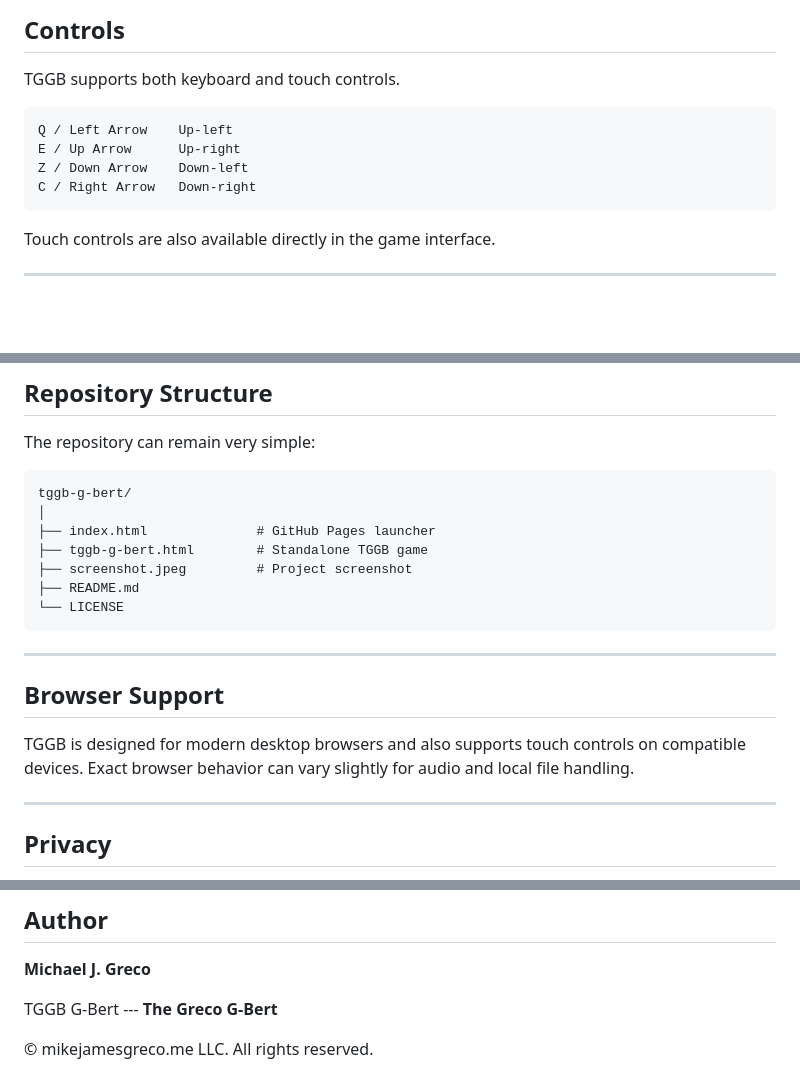
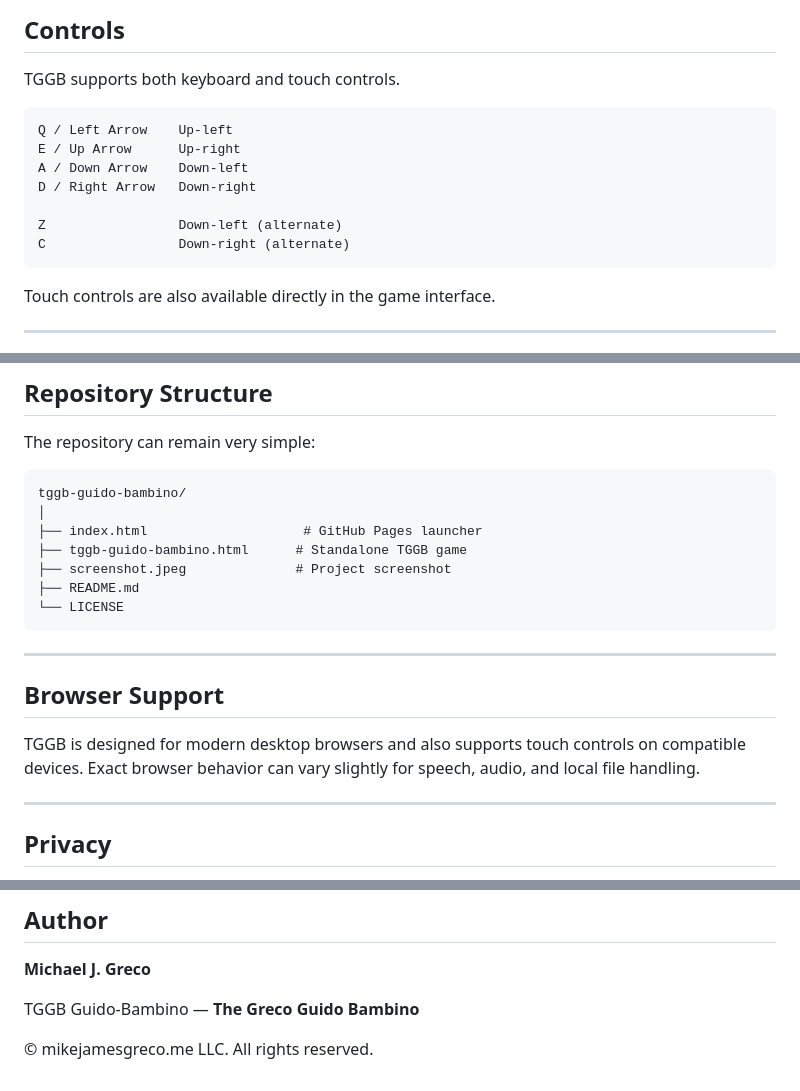
Before and after one commit to mikejamesgreco/tggb-guido-bambino, a Markdown page: README.md, 3 parts joined by grey strips. GitHub-like rendering; blank space fills up the shorter version.

````diff
--- a/README.md
+++ b/README.md
@@ -73,11 +75,14 @@ No installation, web server, or build process is required.
 
 TGGB supports both keyboard and touch controls.
 
-``` text
+```text
 Q / Left Arrow    Up-left
 E / Up Arrow      Up-right
-Z / Down Arrow    Down-left
-C / Right Arrow   Down-right
+A / Down Arrow    Down-left
+D / Right Arrow   Down-right
+
+Z                 Down-left (alternate)
+C                 Down-right (alternate)
 ```
 
 Touch controls are also available directly in the game interface.
@@ -103,12 +108,12 @@ infrastructure.
 
 The repository can remain very simple:
 
-``` text
-tggb-g-bert/
+```text
+tggb-guido-bambino/
 │
-├── index.html              # GitHub Pages launcher
-├── tggb-g-bert.html        # Standalone TGGB game
-├── screenshot.jpeg         # Project screenshot
+├── index.html                    # GitHub Pages launcher
+├── tggb-guido-bambino.html      # Standalone TGGB game
+├── screenshot.jpeg              # Project screenshot
 ├── README.md
 └── LICENSE
 ```
@@ -119,7 +124,7 @@ tggb-g-bert/
 
 TGGB is designed for modern desktop browsers and also supports touch
 controls on compatible devices. Exact browser behavior can vary slightly
-for audio and local file handling.
+for speech, audio, and local file handling.
 
 ------------------------------------------------------------------------
 
@@ -141,6 +146,6 @@ See the repository `LICENSE` file for details.
 
 **Michael J. Greco**
 
-TGGB G-Bert --- **The Greco G-Bert**
+TGGB Guido-Bambino — **The Greco Guido Bambino**
 
 © mikejamesgreco.me LLC. All rights reserved.
````
Also changed, not shown: other parts of README.md (+33 -31 lines), screenshot.jpeg, 3 other files.
